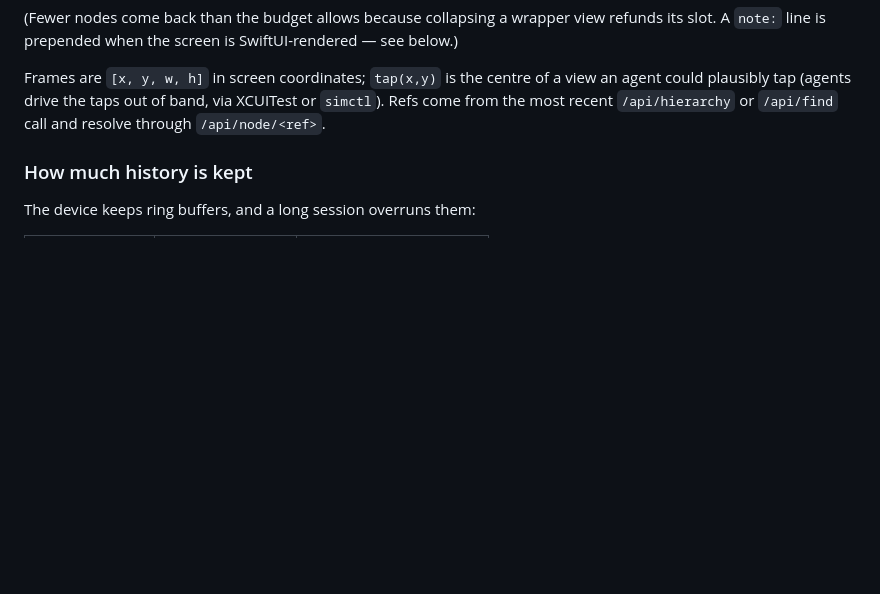
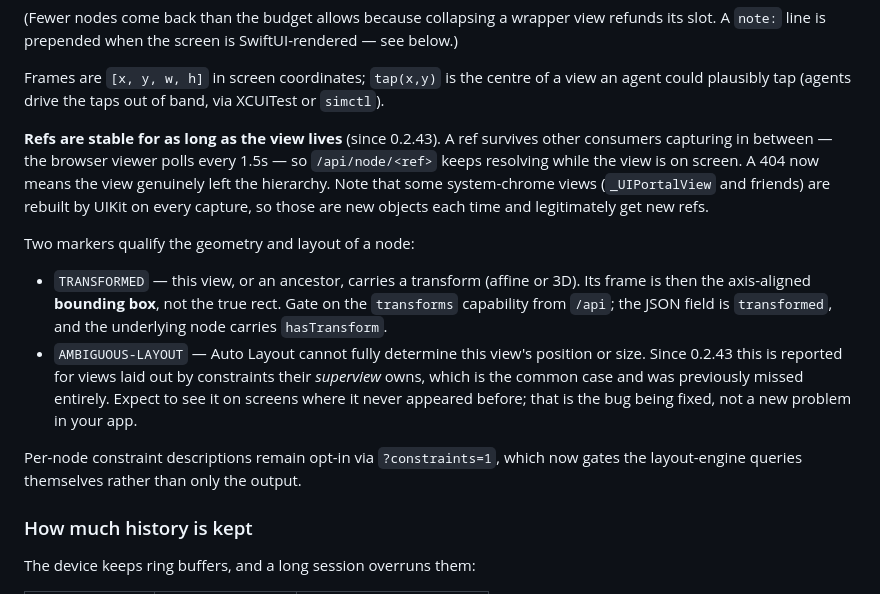
Before and after one commit to arimunandar/XpectorKit, a Markdown page: README.md, the part around the change. Drawn GitHub-style; blank space fills up the shorter version.

Commit message:
docs(hierarchy): document stable refs, the TRANSFORMED marker and the widened ambiguity flag

```diff
--- a/README.md
+++ b/README.md
@@ -487,8 +487,29 @@ refunds its slot. A `note:` line is prepended when the screen is SwiftUI-rendere
 
 Frames are `[x, y, w, h]` in screen coordinates; `tap(x,y)` is the centre of a
 view an agent could plausibly tap (agents drive the taps out of band, via
-XCUITest or `simctl`). Refs come from the most recent `/api/hierarchy` or
-`/api/find` call and resolve through `/api/node/<ref>`.
+XCUITest or `simctl`).
+
+**Refs are stable for as long as the view lives** (since 0.2.43). A ref survives
+other consumers capturing in between — the browser viewer polls every 1.5s — so
+`/api/node/<ref>` keeps resolving while the view is on screen. A 404 now means
+the view genuinely left the hierarchy. Note that some system-chrome views
+(`_UIPortalView` and friends) are rebuilt by UIKit on every capture, so those are
+new objects each time and legitimately get new refs.
+
+Two markers qualify the geometry and layout of a node:
+
+- `TRANSFORMED` — this view, or an ancestor, carries a transform (affine or 3D).
+  Its frame is then the axis-aligned **bounding box**, not the true rect. Gate on
+  the `transforms` capability from `/api`; the JSON field is `transformed`, and
+  the underlying node carries `hasTransform`.
+- `AMBIGUOUS-LAYOUT` — Auto Layout cannot fully determine this view's position or
+  size. Since 0.2.43 this is reported for views laid out by constraints their
+  *superview* owns, which is the common case and was previously missed entirely.
+  Expect to see it on screens where it never appeared before; that is the bug
+  being fixed, not a new problem in your app.
+
+Per-node constraint descriptions remain opt-in via `?constraints=1`, which now
+gates the layout-engine queries themselves rather than only the output.
 
 ### How much history is kept
 
```
